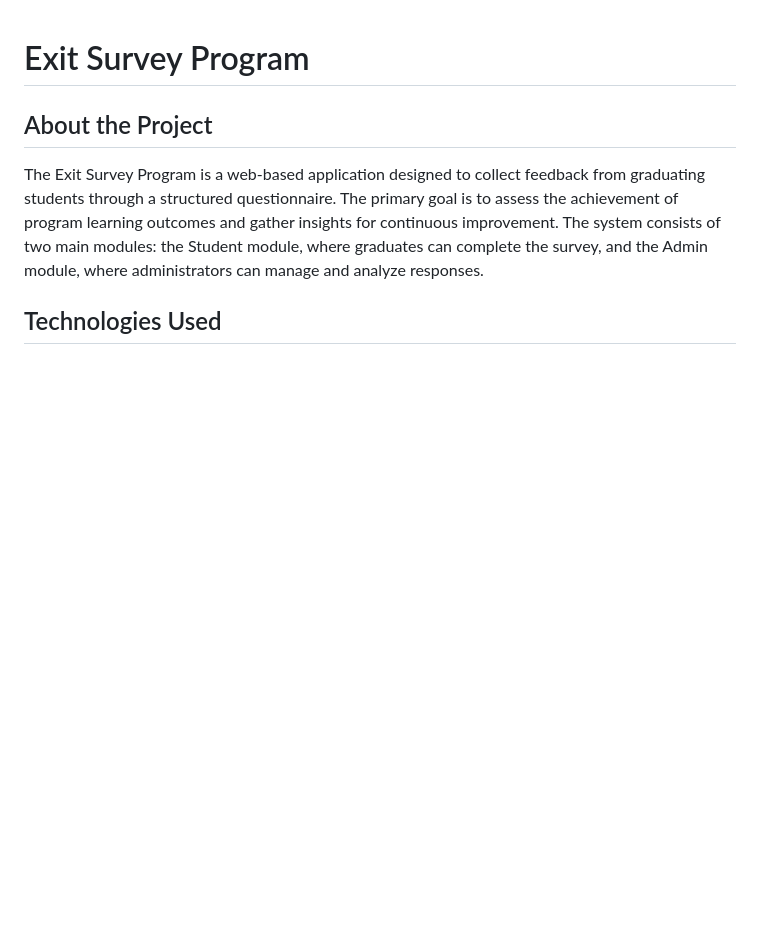
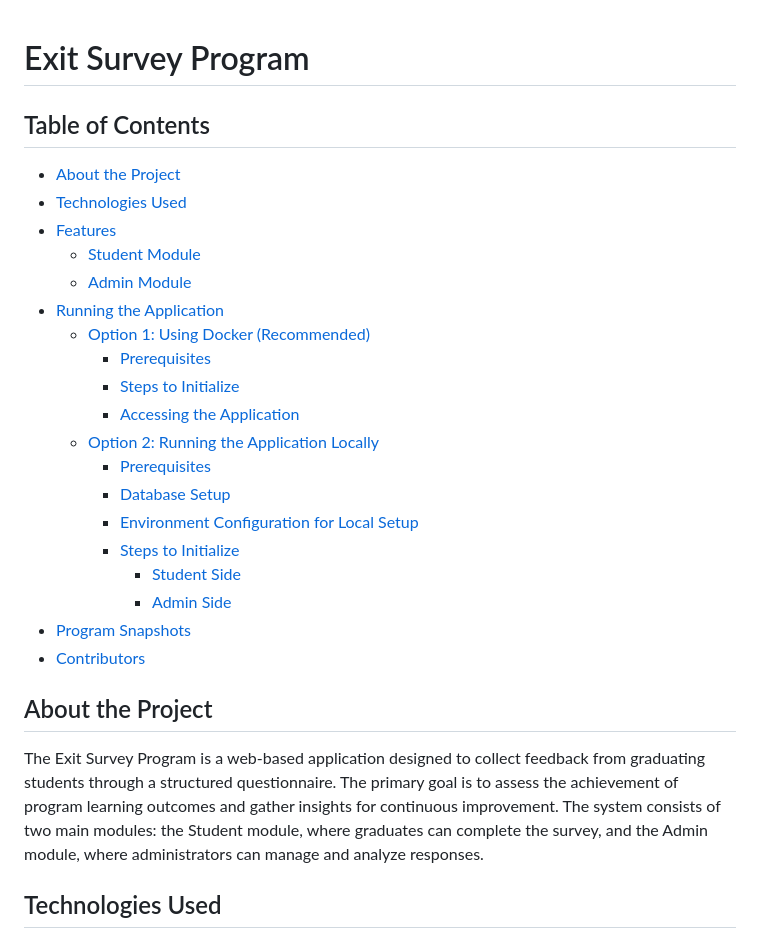
Before and after one commit to hanselijahv/exit-survey-system, a Markdown page: README.md, the part around one of its changes. Drawn GitHub-style; blank space fills up the shorter version.

```diff
--- a/README.md
+++ b/README.md
@@ -1,4 +1,25 @@
 # Exit Survey Program
+
+## Table of Contents
+- [About the Project](#about-the-project)
+- [Technologies Used](#technologies-used)
+- [Features](#features)
+  - [Student Module](#student-module)
+  - [Admin Module](#admin-module)
+- [Running the Application](#running-the-application)
+  - [Option 1: Using Docker (Recommended)](#option-1-using-docker-recommended)
+    - [Prerequisites](#prerequisites)
+    - [Steps to Initialize](#steps-to-initialize)
+    - [Accessing the Application](#accessing-the-application)
+  - [Option 2: Running the Application Locally](#option-2-running-the-application-locally)
+    - [Prerequisites](#prerequisites-1)
+    - [Database Setup](#database-setup)
+    - [Environment Configuration for Local Setup](#environment-configuration-for-local-setup)
+    - [Steps to Initialize](#steps-to-initialize-1)
+      - [Student Side](#student-side)
+      - [Admin Side](#admin-side)
+- [Program Snapshots](#program-snapshots)
+- [Contributors](#contributors)
 
 ## About the Project
 The Exit Survey Program is a web-based application designed to collect feedback from graduating students through a structured questionnaire. The primary goal is to assess the achievement of program learning outcomes and gather insights for continuous improvement. The system consists of two main modules: the Student module, where graduates can complete the survey, and the Admin module, where administrators can manage and analyze responses.
```
Also changed, not shown: other parts of README.md (+57 -6 lines).
